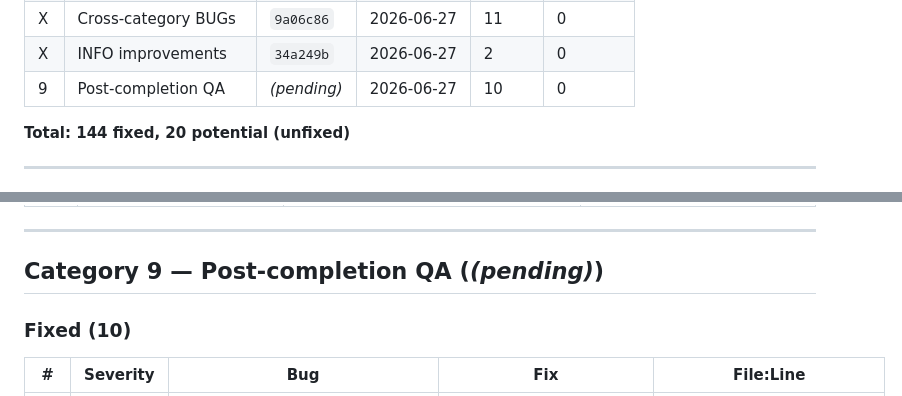
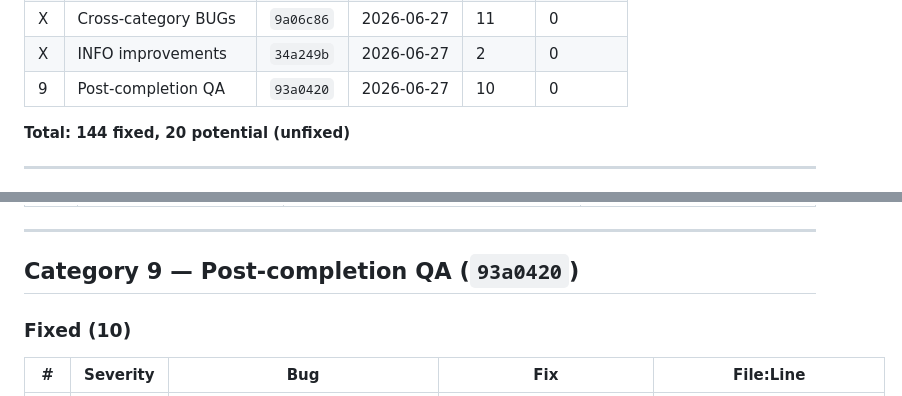
Before and after one commit to industriestitus/stratos-ventures, a Markdown page: docs/BUG-HISTORY.md, 2 parts joined by grey strips. Drawn GitHub-style.

Commit message:
Update BUG-HISTORY.md with commit hash for category 9
Co-Authored-By: Claude Opus 4.6 <noreply@anthropic.com>

```diff
--- a/docs/BUG-HISTORY.md
+++ b/docs/BUG-HISTORY.md
@@ -18,7 +18,7 @@ Comprehensive log of all bugs found and fixed during QA audits. Organized by aud
 | 8 | Edge Cases | `4bae102` | 2026-06-27 | 8 | 8 |
 | X | Cross-category BUGs | `9a06c86` | 2026-06-27 | 11 | 0 |
 | X | INFO improvements | `34a249b` | 2026-06-27 | 2 | 0 |
-| 9 | Post-completion QA | *(pending)* | 2026-06-27 | 10 | 0 |
+| 9 | Post-completion QA | `93a0420` | 2026-06-27 | 10 | 0 |
 
 **Total: 144 fixed, 20 potential (unfixed)**
 
@@ -173,7 +173,7 @@ These were found by the deep audit agent but not prioritized for fixing:
 
 ---
 
-## Category 9 — Post-completion QA (*(pending)*)
+## Category 9 — Post-completion QA (`93a0420`)
 
 ### Fixed (10)
 
```
